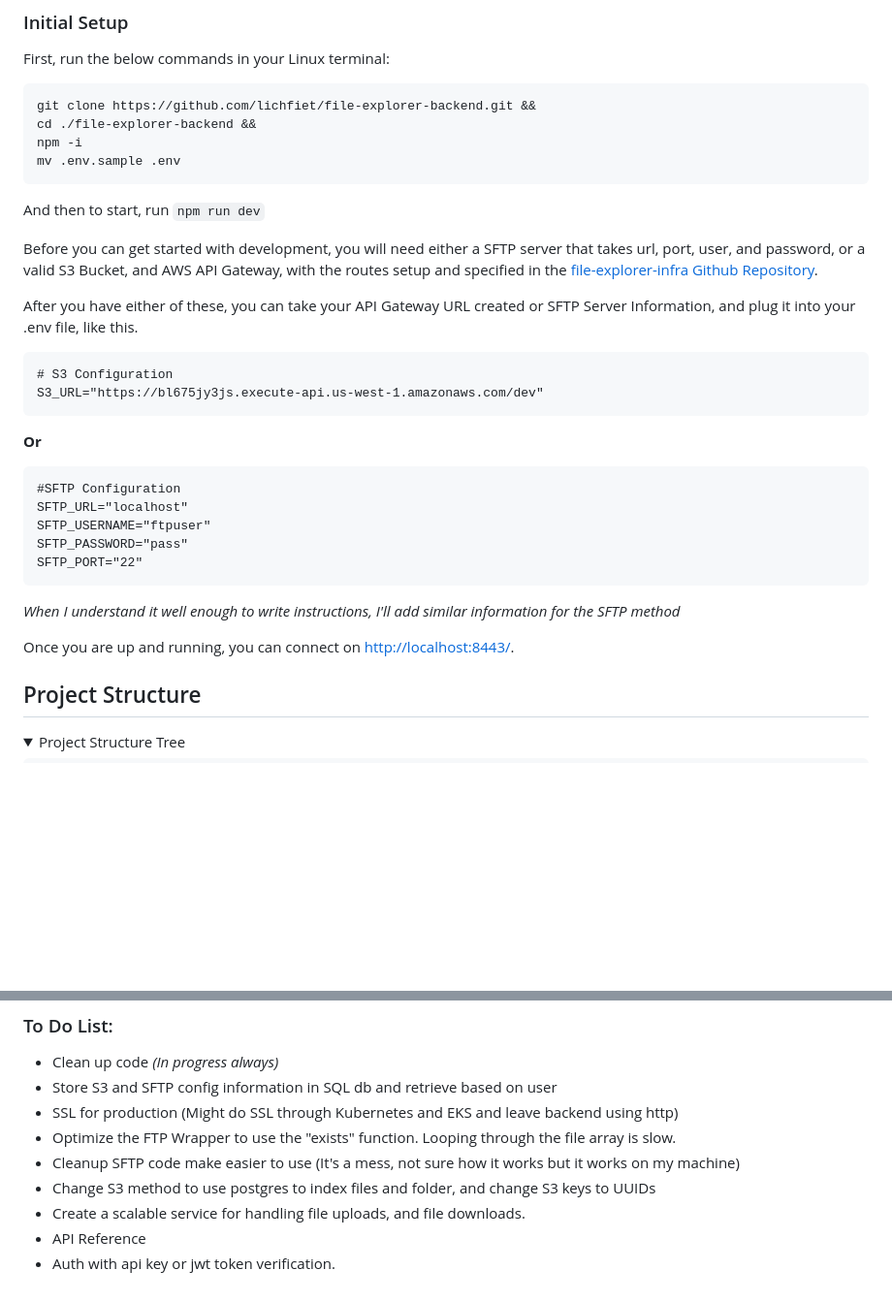
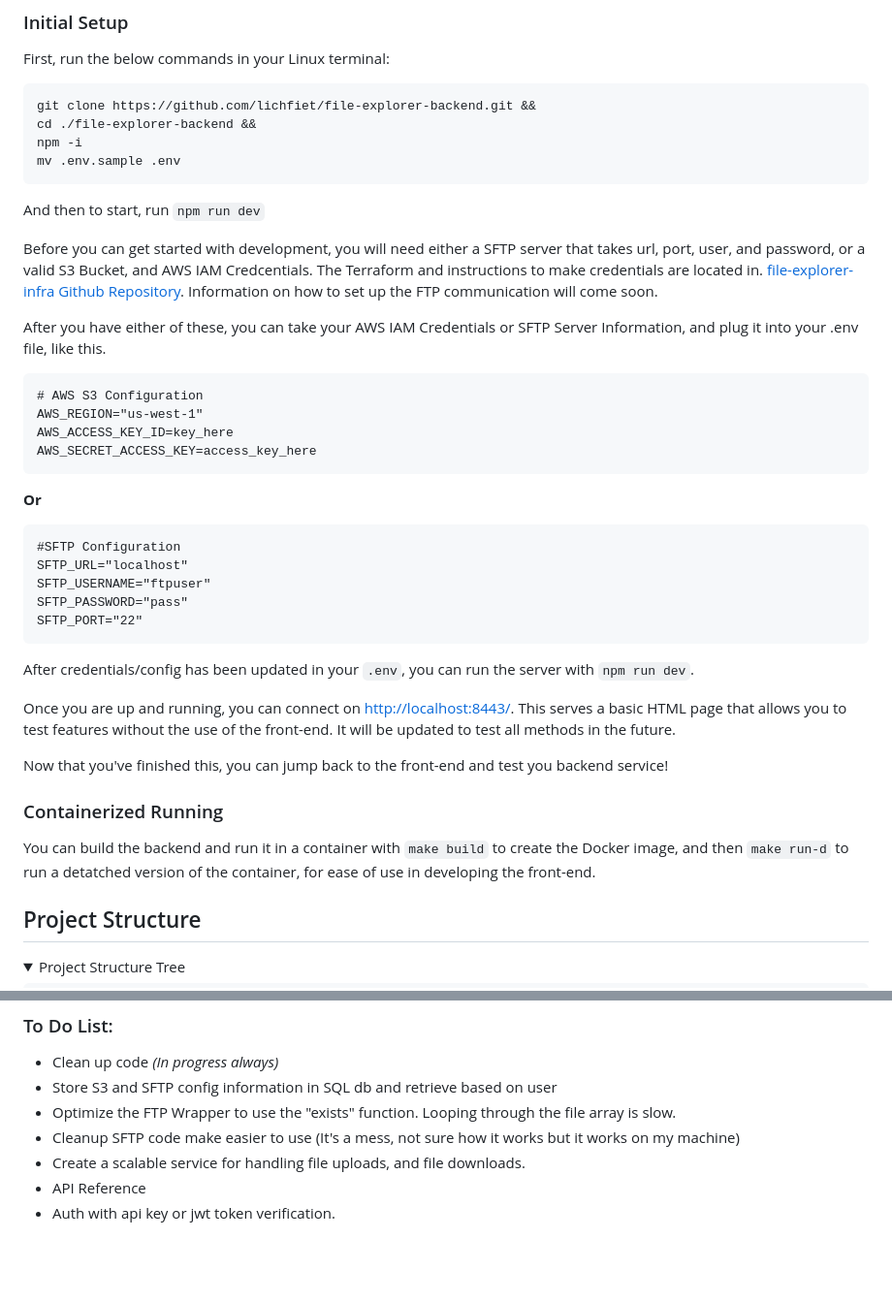
Before and after one commit to lichfiet/file-explorer-backend, a Markdown page: README.md, 2 parts joined by grey strips. Shown: that part at 97% size. GitHub-like rendering; folded sections open; blank space fills up the shorter version.

Commit message:
updated readme to have more info and reflect recent infra changes

````diff
--- a/README.md
+++ b/README.md
@@ -24,13 +24,15 @@ mv .env.sample .env
 
 And then to start, run `npm run dev`
 
-Before you can get started with development, you will need either a SFTP server that takes url, port, user, and password, or a valid S3 Bucket, and AWS API Gateway, with the routes setup and specified in the [file-explorer-infra Github Repository](https://github.com/lichfiet/file-explorer-infra.git/).
+Before you can get started with development, you will need either a SFTP server that takes url, port, user, and password, or a valid S3 Bucket, and AWS IAM Credcentials. The Terraform and instructions to make credentials are located in. [file-explorer-infra Github Repository](https://github.com/lichfiet/file-explorer-infra.git/). Information on how to set up the FTP communication will come soon.
 
-After you have either of these, you can take your API Gateway URL created or SFTP Server Information, and plug it into your .env file, like this.
+After you have either of these, you can take your AWS IAM Credentials or SFTP Server Information, and plug it into your .env file, like this.
 
 ```
-# S3 Configuration
-S3_URL="https://bl675jy3js.execute-api.us-west-1.amazonaws.com/dev"
+# AWS S3 Configuration
+AWS_REGION="us-west-1"
+AWS_ACCESS_KEY_ID=key_here
+AWS_SECRET_ACCESS_KEY=access_key_here
 ```
 **Or**
 ```
@@ -41,9 +43,15 @@ SFTP_PASSWORD="pass"
 SFTP_PORT="22"
 ```
 
-*When I understand it well enough to write instructions, I'll add similar information for the SFTP method*
+After credentials/config has been updated in your `.env`, you can run the server with `npm run dev`.
 
-Once you are up and running, you can connect on [http://localhost:8443/](http://localhost:8443/).
+Once you are up and running, you can connect on [http://localhost:8443/](http://localhost:8443/). This serves a basic HTML page that allows you to test features without the use of the front-end. It will be updated to test all methods in the future.
+
+Now that you've finished this, you can jump back to the front-end and test you backend service!
+
+### Containerized Running
+
+You can build the backend and run it in a container with `make build` to create the Docker image, and then `make run-d` to run a detatched version of the container, for ease of use in developing the front-end.
 
 ## Project Structure
 
@@ -89,10 +97,8 @@ Once you are up and running, you can connect on [http://localhost:8443/](http://
 ### To Do List:
 - Clean up code *(In progress always)*
 - Store S3 and SFTP config information in SQL db and retrieve based on user
-- SSL for production (Might do SSL through Kubernetes and EKS and leave backend using http)
 - Optimize the FTP Wrapper to use the "exists" function. Looping through the file array is slow.
 - Cleanup SFTP code make easier to use (It's a mess, not sure how it works but it works on my machine)
-- Change S3 method to use postgres to index files and folder, and change S3 keys to UUIDs
 - Create a scalable service for handling file uploads, and file downloads.
 - API Reference
 - Auth with api key or jwt token verification.
````
